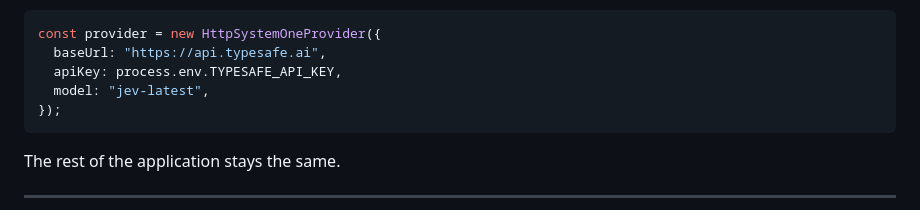
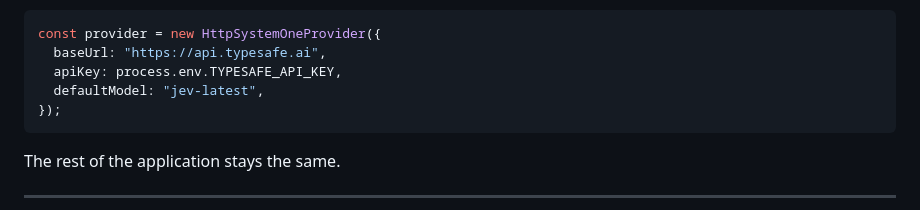
Before and after one commit to iamaamir/system-one, a Markdown page: README.md, the part around the change. GitHub-like rendering.

Commit message:
chore: update readme with correct modelkey

````diff
--- a/README.md
+++ b/README.md
@@ -179,7 +179,7 @@ To use TypeSafe Jev, keep the evaluation code and change the provider configurat
 const provider = new HttpSystemOneProvider({
   baseUrl: "https://api.typesafe.ai",
   apiKey: process.env.TYPESAFE_API_KEY,
-  model: "jev-latest",
+  defaultModel: "jev-latest",
 });
 ```
 
````
